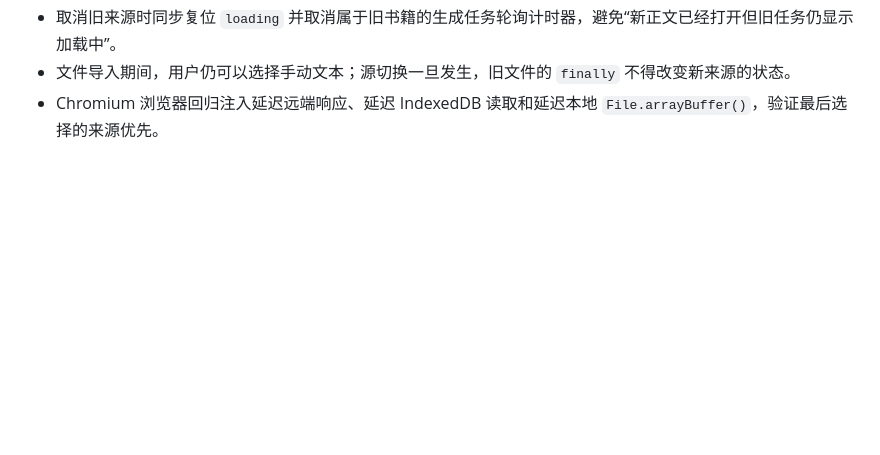
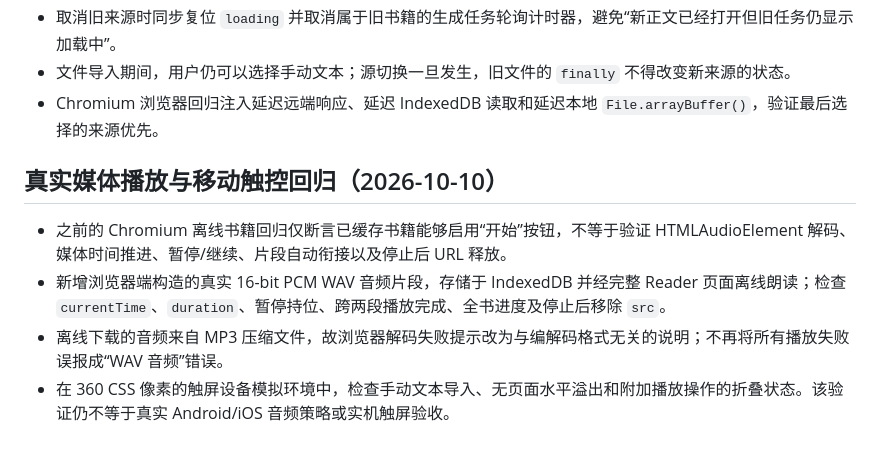
Before and after one commit to 11576865/Character-Voice-Reader, a Markdown page: docs/reader-state.md, the part around the change. GitHub-like rendering; blank space fills up the shorter version.

Commit message:
docs(reader): define real audio and simulated touch acceptance boundary

```diff
--- a/docs/reader-state.md
+++ b/docs/reader-state.md
@@ -137,3 +137,10 @@ finished
 - 取消旧来源时同步复位 `loading` 并取消属于旧书籍的生成任务轮询计时器，避免“新正文已经打开但旧任务仍显示加载中”。
 - 文件导入期间，用户仍可以选择手动文本；源切换一旦发生，旧文件的 `finally` 不得改变新来源的状态。
 - Chromium 浏览器回归注入延迟远端响应、延迟 IndexedDB 读取和延迟本地 `File.arrayBuffer()`，验证最后选择的来源优先。
+
+## 真实媒体播放与移动触控回归（2026-10-10）
+
+- 之前的 Chromium 离线书籍回归仅断言已缓存书籍能够启用“开始”按钮，不等于验证 HTMLAudioElement 解码、媒体时间推进、暂停/继续、片段自动衔接以及停止后 URL 释放。
+- 新增浏览器端构造的真实 16-bit PCM WAV 音频片段，存储于 IndexedDB 并经完整 Reader 页面离线朗读；检查 `currentTime`、`duration`、暂停持位、跨两段播放完成、全书进度及停止后移除 `src`。
+- 离线下载的音频来自 MP3 压缩文件，故浏览器解码失败提示改为与编解码格式无关的说明；不再将所有播放失败误报成“WAV 音频”错误。
+- 在 360 CSS 像素的触屏设备模拟环境中，检查手动文本导入、无页面水平溢出和附加播放操作的折叠状态。该验证仍不等于真实 Android/iOS 音频策略或实机触屏验收。
```
